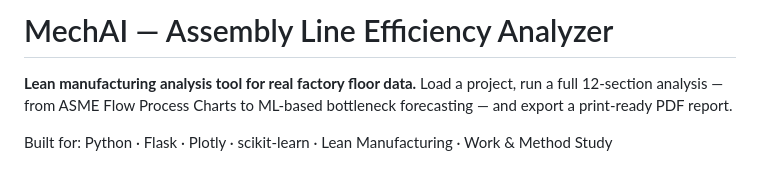
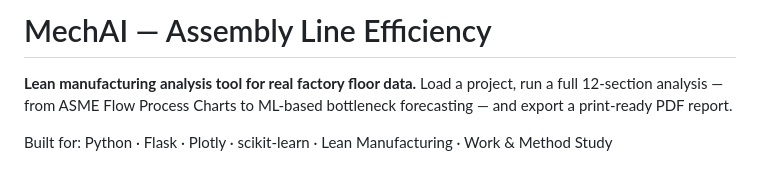
Before and after one commit to ANURAG-DASHORE/MechAI, a Markdown page: README.md, the part around the change. Drawn GitHub-style.

Commit message:
updated
Updated project title in README to reflect focus on efficiency.

```diff
--- a/README.md
+++ b/README.md
@@ -1,4 +1,4 @@
-# MechAI — Assembly Line Efficiency Analyzer
+# MechAI — Assembly Line Efficiency
 
 **Lean manufacturing analysis tool for real factory floor data.** Load a project, run a full 12-section analysis — from ASME Flow Process Charts to ML-based bottleneck forecasting — and export a print-ready PDF report.
 
```
